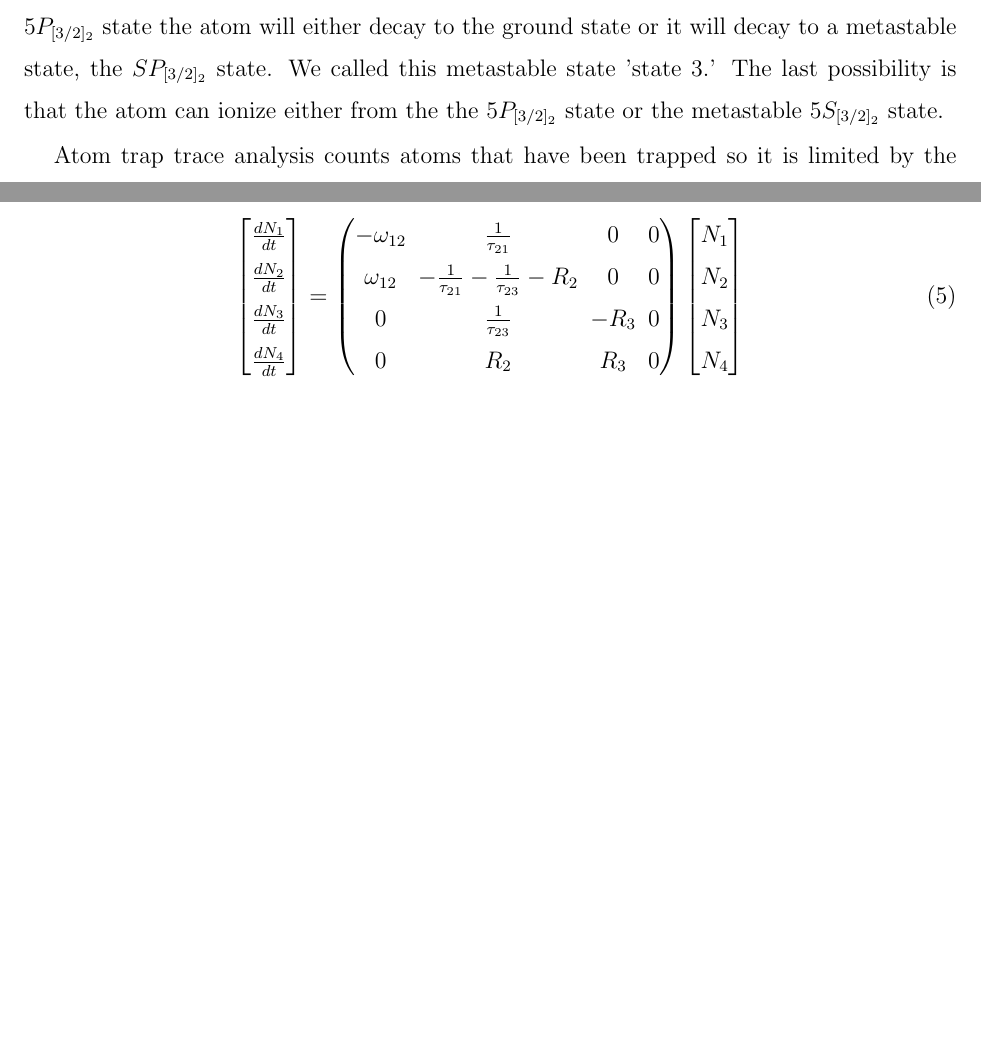
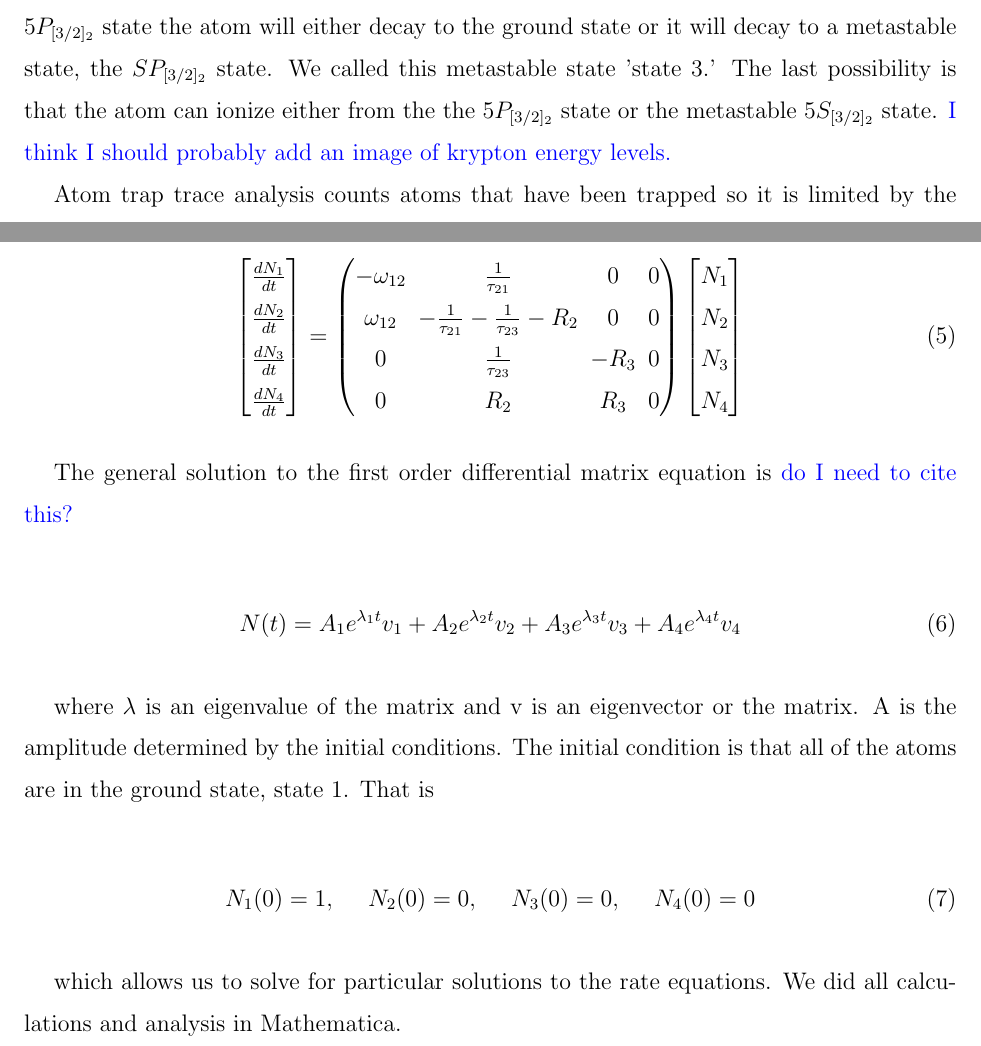
Before and after one commit to dluntzma/HonorsThesis, a LaTeX thesis (Thesis.tex): two parts of pages 2 and 3 of 3 before the commit and two parts of pages 2 and 3 of 4 after it, joined at a grey line, cut so that both start at the same text, the shorter picture padded with empty space. Compiled offline with pdfLaTeX.

Commit message:
Theory part 5

```diff
--- a/Thesis.tex
+++ b/Thesis.tex
@@ -3,6 +3,8 @@
 \usepackage{amsmath}
 \usepackage{amsfonts}
 \usepackage{graphicx}
+\usepackage{color}
+\usepackage{ulem}
 
 \begin{document}
 
@@ -36,7 +38,7 @@
 
 Krypton is one of the noble gases, its outer electron shell is completely filled, as such the energy gap between the ground energy state and the first excited state is large (Add number here). Therefore to laser cool from the ground state would require (123nm?) light which is not currently possible experimentally. To be able to trap krypton atoms they need to be in an excited state and that state needs to be metastable so that the atoms cannot decay while we are cooling and trading them.
 
-To get the kryptons to the metastable state we used a 215nm light to drive a two-photon transition from the ground $4P^6$ $^1S_0$ state, to the $5P_{[3/2]_2}$ state. Throughout our calculations we call the ground $4P^6$ $^1S_0$ state 'state 1' and the $5P_{[3/2]_2}$ state 'state 2.' There are other states at similar energies to the states in question, but they are not important for our experiment because transitions to them are quantum mechanically forbidden. From the $5P_{[3/2]_2}$ state the atom will either decay to the ground state or it will decay to a metastable state, the $SP_{[3/2]_2}$ state. We called this metastable state 'state 3.' The last possibility is that the atom can ionize either from the the $5P_{[3/2]_2}$ state or the metastable $5S_{[3/2]_2}$ state.
+To get the kryptons to the metastable state we used a 215nm light to drive a two-photon transition from the ground $4P^6$ $^1S_0$ state, to the $5P_{[3/2]_2}$ state. Throughout our calculations we call the ground $4P^6$ $^1S_0$ state 'state 1' and the $5P_{[3/2]_2}$ state 'state 2.' There are other states at similar energies to the states in question, but they are not important for our experiment because transitions to them are quantum mechanically forbidden. From the $5P_{[3/2]_2}$ state the atom will either decay to the ground state or it will decay to a metastable state, the $SP_{[3/2]_2}$ state. We called this metastable state 'state 3.' The last possibility is that the atom can ionize either from the the $5P_{[3/2]_2}$ state or the metastable $5S_{[3/2]_2}$ state. \textcolor{blue}{I think I should probably add an image of krypton energy levels.}
 
 Atom trap trace analysis counts atoms that have been trapped so it is limited by the number of atoms in the metastable state, i.e. the number of atoms available to be trapped. To determine the efficiency of our set up, we calculated the percentage of krypton atoms that ended up in the metastable $5S_{[3/2]_2}$ state using the rate equations.
 
@@ -89,7 +91,24 @@ Solving these linearly dependent equations is possible, but the computational ti
 \end{bmatrix}
 \end{equation}
 
+The general solution to the first order differential matrix equation is \textcolor{blue}{do I need to cite this?}
 
+\begin{equation}
+\label{RateEqSol}
+N(t) = A_1e^{\lambda_1 t} v_1 + A_2e^{\lambda_2 t} v_2 + A_3e^{\lambda_3 t} v_3 + A_4e^{\lambda_4 t} v_4
+\end{equation}
+
+where $\lambda$ is an eigenvalue of the matrix and v is an eigenvector or the matrix.  A is the amplitude determined by the initial conditions. The initial condition is that all of the atoms are in the ground state, state 1. That is
+
+\begin{equation}
+\label{InitialCond}
+N_1(0) = 1, \	\	\	\
+N_2(0) = 0, \	\	\	\
+N_3(0) = 0, \	\	\	\
+N_4(0) = 0
+\end{equation}
+
+which allows us to solve for particular solutions to the rate equations. We did all calculations and analysis in Mathematica.
 
 \section{TiSapphire Laser}
 
```
Also changed, not shown: Thesis.pdf, 3 other files.
